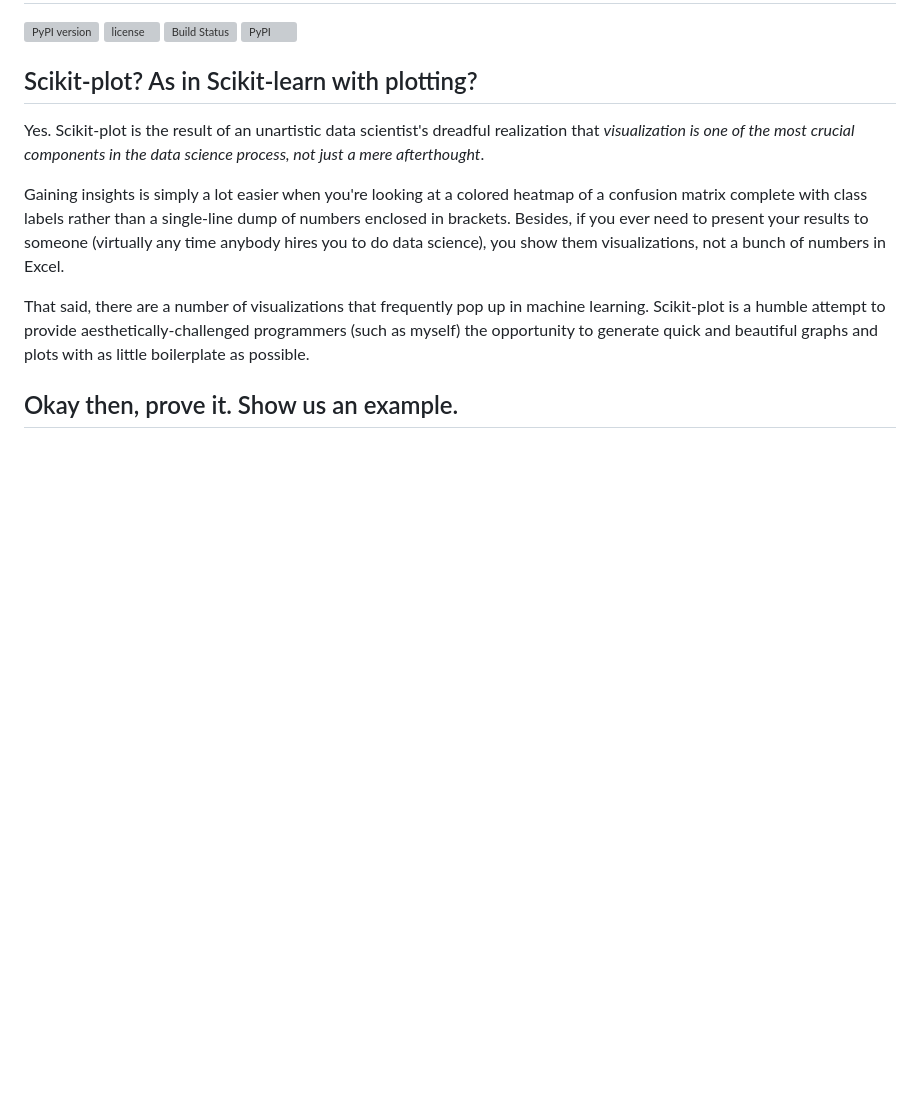
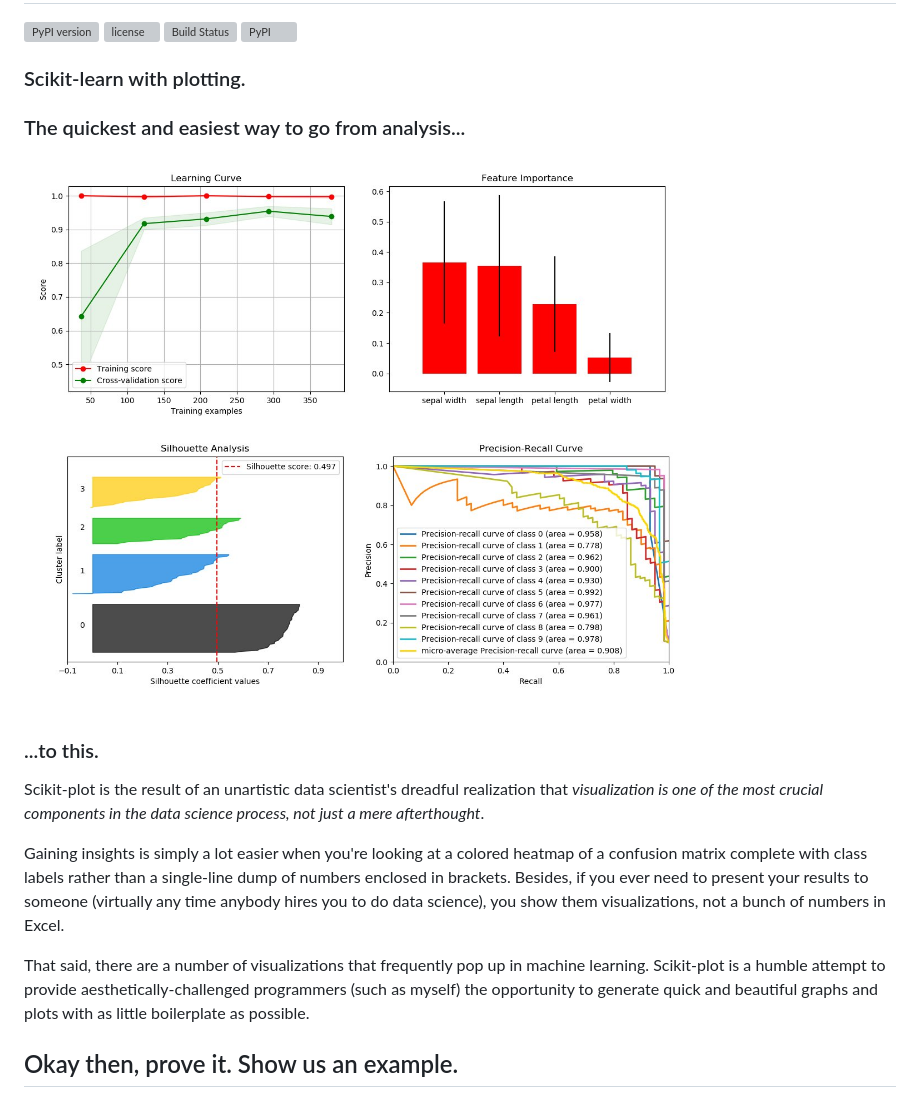
Before and after one commit to reiinakano/scikit-plot, a Markdown page: README.md, the part around the change. GitHub-like rendering; pictures changed too: examples/readme_collage.jpg (added); blank space fills up the shorter version; grey boxes are pictures that could not be loaded.

Commit message:
Readme change (#4)
make readme prettier with image

```diff
--- a/README.md
+++ b/README.md
@@ -5,9 +5,15 @@
 [![Build Status](https://travis-ci.org/reiinakano/scikit-plot.svg?branch=master)](https://travis-ci.org/reiinakano/scikit-plot)
 [![PyPI](https://img.shields.io/pypi/pyversions/scikit-plot.svg)]()
 
-## Scikit-plot? As in Scikit-learn with plotting?
+### Scikit-learn with plotting.
 
-Yes. Scikit-plot is the result of an unartistic data scientist's dreadful realization that *visualization is one of the most crucial components in the data science process, not just a mere afterthought*.
+### The quickest and easiest way to go from analysis...
+
+![roc_curves](examples/readme_collage.jpg)
+
+### ...to this.
+
+Scikit-plot is the result of an unartistic data scientist's dreadful realization that *visualization is one of the most crucial components in the data science process, not just a mere afterthought*.
 
 Gaining insights is simply a lot easier when you're looking at a colored heatmap of a confusion matrix complete with class labels rather than a single-line dump of numbers enclosed in brackets. Besides, if you ever need to present your results to someone (virtually any time anybody hires you to do data science), you show them visualizations, not a bunch of numbers in Excel.
 
```
